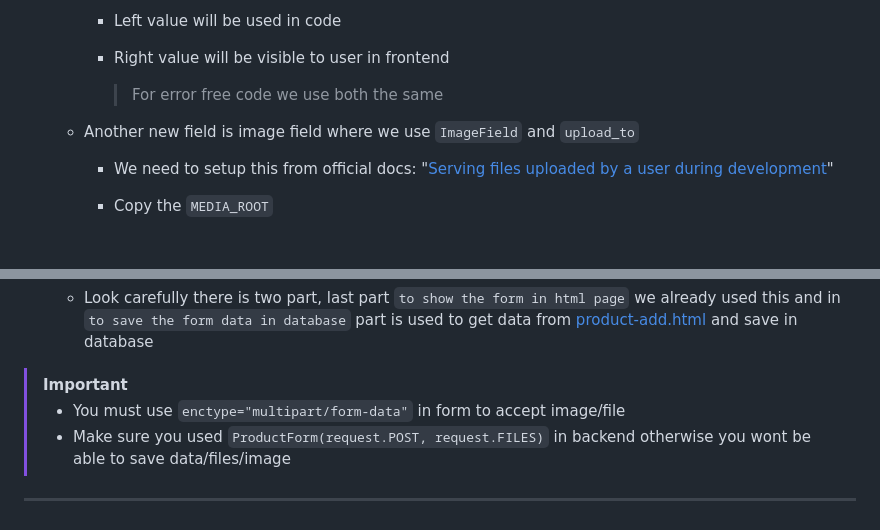
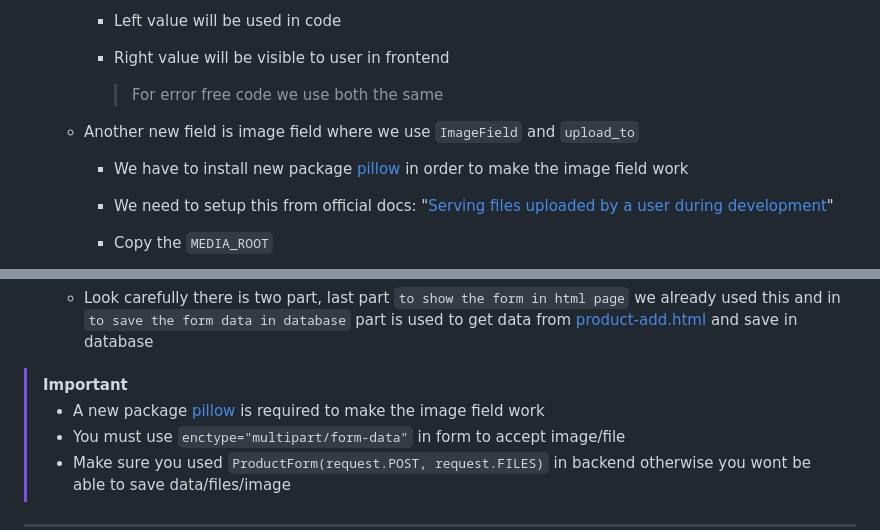
Before and after one commit to aatansen/WizTecBD-Web-Application-Development-With-Python-Django-Level-04-Batch-01, a Markdown page: Django/Day 19 - Add Data using Django Form/README.md, 2 parts joined by grey strips. Drawn GitHub-style; blank space fills up the shorter version.

Commit message:
chore: :package: pillow package note

```diff
--- a/Django/Day 19 - Add Data using Django Form/README.md
+++ b/Django/Day 19 - Add Data using Django Form/README.md
@@ -40,6 +40,7 @@
       > For error free code we use both the same
 
   - Another new field is image field where we use `ImageField` and `upload_to`
+    - We have to install new package [pillow](https://pypi.org/project/pillow/) in order to make the image field work
     - We need to setup this from official docs: "[Serving files uploaded by a user during development](https://docs.djangoproject.com/en/6.0/howto/static-files/#serving-files-uploaded-by-a-user-during-development)"
     - Copy the `MEDIA_ROOT`
     - Put it inside project [urls.py](./form_project/urls.py)
@@ -169,6 +170,7 @@
 
 > [!IMPORTANT]
 >
+> - A new package [pillow](https://pypi.org/project/pillow/) is required to make the image field work
 > - You must use `enctype="multipart/form-data"` in form to accept image/file
 > - Make sure you used `ProductForm(request.POST, request.FILES)` in backend otherwise you wont be able to save data/files/image
 
```
